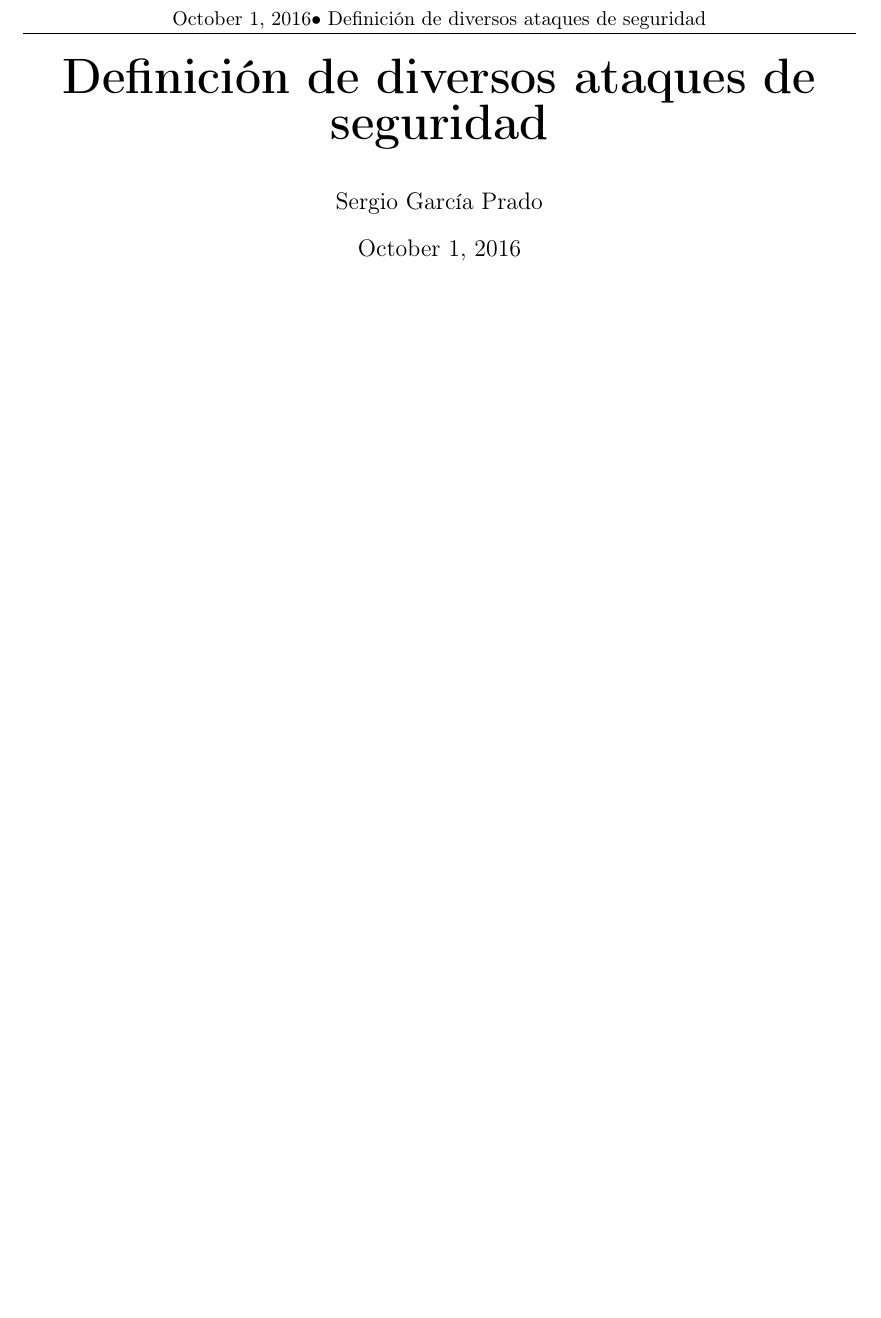
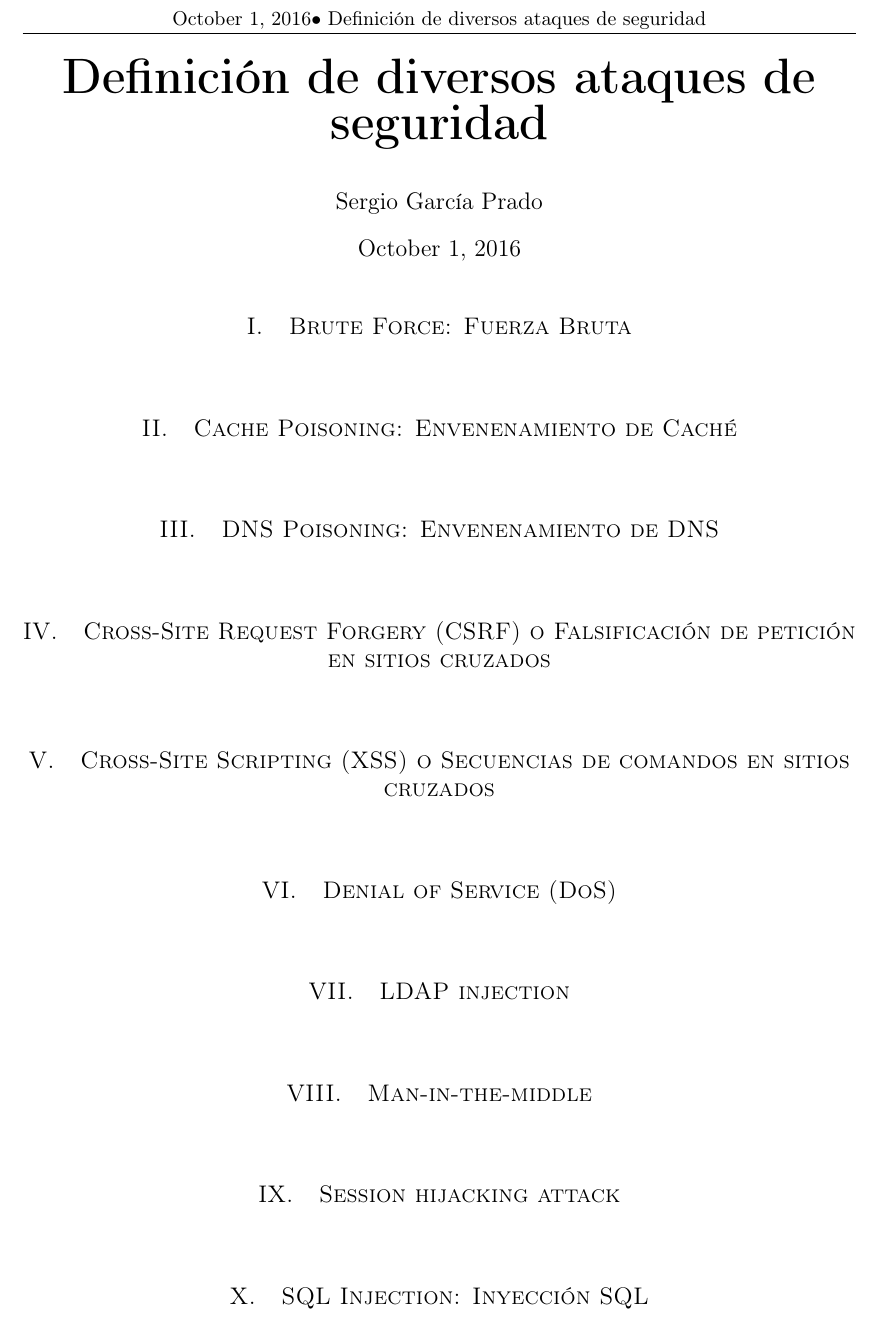
Before and after one commit to garciparedes/security-attack-definitions, a LaTeX document (article.tex): part of the page, cut so that both start at the same text, the shorter picture padded with empty space. Compiled offline with pdfLaTeX.

Commit message:
Created all sections

```diff
--- a/article.tex
+++ b/article.tex
@@ -56,6 +56,44 @@
 %	TEXT
 %----------------------------------------------------------------------------------------
 
+    \section{Brute Force: Fuerza Bruta}
+        \paragraph{}
+
+
+    \section{Cache Poisoning: Envenenamiento de Caché}
+        \paragraph{}
+
+
+    \section{DNS Poisoning: Envenenamiento de DNS}
+        \paragraph{}
+
+
+    \section{Cross-Site Request Forgery (CSRF) o Falsificación de petición en sitios cruzados}
+        \paragraph{}
+
+
+    \section{Cross-Site Scripting (XSS) o Secuencias de comandos en sitios cruzados}
+        \paragraph{}
+
+
+    \section{Denial of Service (DoS)}
+        \paragraph{}
+
+
+    \section{LDAP injection}
+        \paragraph{}
+
+
+    \section{Man-in-the-middle}
+        \paragraph{}
+
+
+    \section{Session hijacking attack}
+        \paragraph{}
+
+
+    \section{SQL Injection: Inyección SQL}
+        \paragraph{}
 
 
 \end{document}
```
Also changed, not shown: article.pdf.
